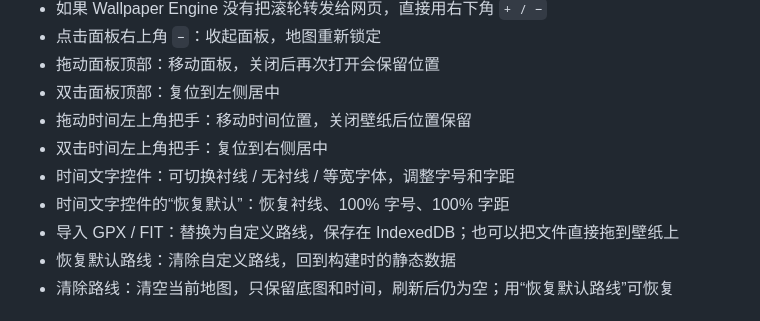
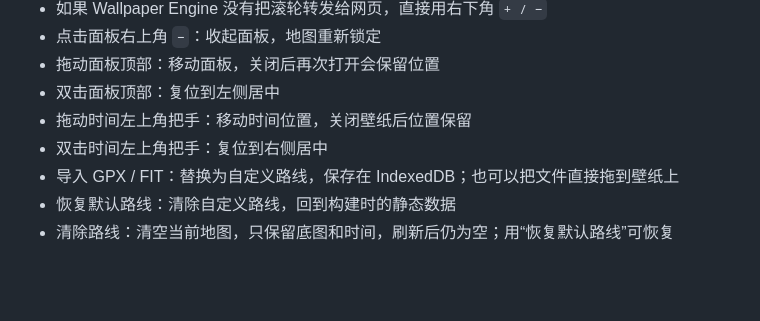
Before and after one commit to L1tton/LittonHeatmap, a Markdown page: WALLPAPER.md, the part around the change. Drawn GitHub-style; blank space fills up the shorter version.

Commit message:
Revert wallpaper to stable pre-clock-controls build

```diff
--- a/WALLPAPER.md
+++ b/WALLPAPER.md
@@ -58,8 +58,6 @@ dist/wallpaper/wallpaper-data.js
 - 双击面板顶部：复位到左侧居中
 - 拖动时间左上角把手：移动时间位置，关闭壁纸后位置保留
 - 双击时间左上角把手：复位到右侧居中
-- 时间文字控件：可切换衬线 / 无衬线 / 等宽字体，调整字号和字距
-- 时间文字控件的“恢复默认”：恢复衬线、100% 字号、100% 字距
 - 导入 GPX / FIT：替换为自定义路线，保存在 IndexedDB；也可以把文件直接拖到壁纸上
 - 恢复默认路线：清除自定义路线，回到构建时的静态数据
 - 清除路线：清空当前地图，只保留底图和时间，刷新后仍为空；用“恢复默认路线”可恢复
```
